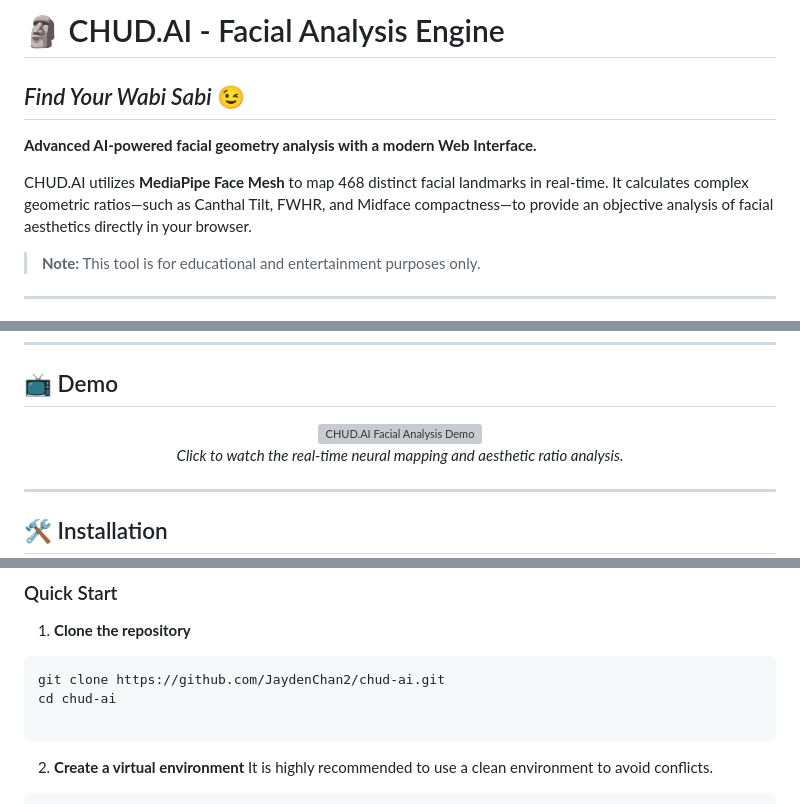
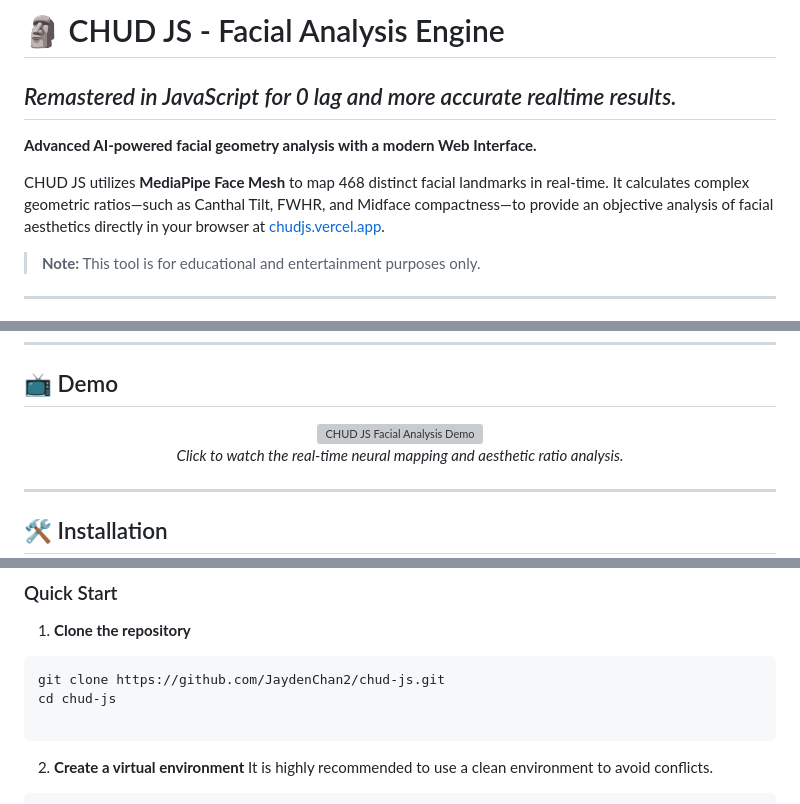
Before and after one commit to AdwaitGadigone/ChudJS, a Markdown page: README.md, 3 parts joined by grey strips. Drawn GitHub-style; grey boxes are pictures that could not be loaded.

Commit message:
update README documentation and branding

````diff
--- a/README.md
+++ b/README.md
@@ -1,8 +1,8 @@
-# 🗿 CHUD.AI - Facial Analysis Engine
-## *Find Your Wabi Sabi* 😉
+# 🗿 CHUD JS - Facial Analysis Engine
+## *Remastered in JavaScript for 0 lag and more accurate realtime results.*
 **Advanced AI-powered facial geometry analysis with a modern Web Interface.**
 
-CHUD.AI utilizes **MediaPipe Face Mesh** to map 468 distinct facial landmarks in real-time. It calculates complex geometric ratios—such as Canthal Tilt, FWHR, and Midface compactness—to provide an objective analysis of facial aesthetics directly in your browser.
+CHUD JS utilizes **MediaPipe Face Mesh** to map 468 distinct facial landmarks in real-time. It calculates complex geometric ratios—such as Canthal Tilt, FWHR, and Midface compactness—to provide an objective analysis of facial aesthetics directly in your browser at [chudjs.vercel.app](https://chudjs.vercel.app).
 
 > **Note:** This tool is for educational and entertainment purposes only.
 ---
@@ -35,7 +35,7 @@ CHUD.AI utilizes **MediaPipe Face Mesh** to map 468 distinct facial landmarks in
 
 <p align="center">
   <a href="https://www.youtube.com/watch?v=Jv91GEhY3nk">
-    <img src="https://img.youtube.com/vi/Jv91GEhY3nk/0.jpg" alt="CHUD.AI Facial Analysis Demo" width="100%">
+    <img src="https://img.youtube.com/vi/Jv91GEhY3nk/0.jpg" alt="CHUD JS Facial Analysis Demo" width="100%">
   </a>
   <br>
   <em>Click to watch the real-time neural mapping and aesthetic ratio analysis.</em>
@@ -54,8 +54,8 @@ CHUD.AI utilizes **MediaPipe Face Mesh** to map 468 distinct facial landmarks in
 
 1. **Clone the repository**
 ```bash
-git clone https://github.com/JaydenChan2/chud-ai.git
-cd chud-ai
+git clone https://github.com/JaydenChan2/chud-js.git
+cd chud-js
 
 ```
 
````
